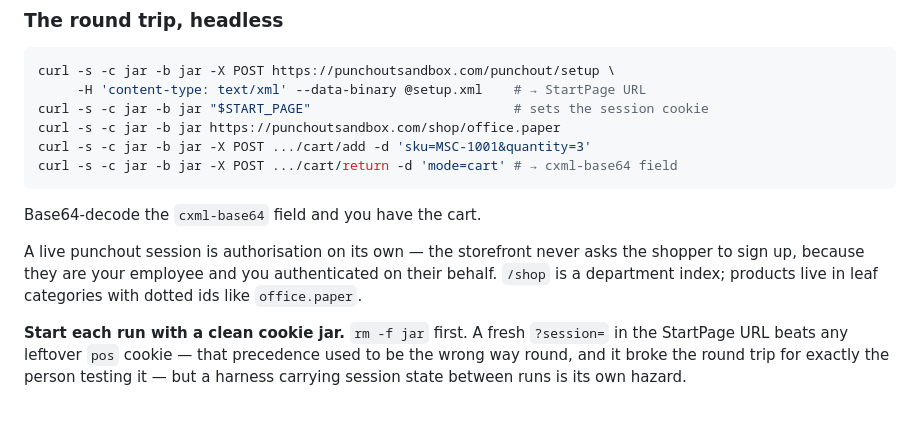
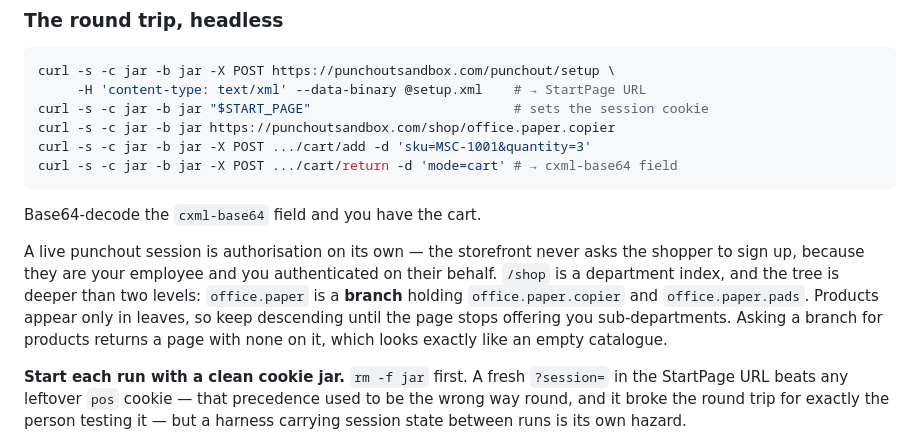
Before and after one commit to njp970/punchoutsandbox, a Markdown page: INTEGRATING.md, the part around the change. Rendered like a GitHub page; blank space fills up the shorter version.

Commit message:
Point the round-trip example at a category that has products in it
`/shop/office.paper` is a branch, not a leaf: it holds `office.paper.copier`
and `office.paper.pads`. The headless round trip browsed it and then added
MSC-1001 anyway, so the two lines disagreed with each other — and anyone
following them saw a page with no products on it.

A branch answers 200 with a perfectly good page, so the symptom is an empty
cart three steps later, nowhere near the cause. Say that, rather than only
correcting the id.

tests/qa_live.py already walked the tree instead of assuming its depth, and
checks that a department bottoming out with neither products nor children is
a failure. The suite knew; only the page a human reads was wrong.

Co-Authored-By: Claude Opus 5 <noreply@anthropic.com>

````diff
--- a/INTEGRATING.md
+++ b/INTEGRATING.md
@@ -131,7 +131,7 @@ supplier willing to send you real documents.
 curl -s -c jar -b jar -X POST https://punchoutsandbox.com/punchout/setup \
      -H 'content-type: text/xml' --data-binary @setup.xml    # → StartPage URL
 curl -s -c jar -b jar "$START_PAGE"                          # sets the session cookie
-curl -s -c jar -b jar https://punchoutsandbox.com/shop/office.paper
+curl -s -c jar -b jar https://punchoutsandbox.com/shop/office.paper.copier
 curl -s -c jar -b jar -X POST .../cart/add -d 'sku=MSC-1001&quantity=3'
 curl -s -c jar -b jar -X POST .../cart/return -d 'mode=cart' # → cxml-base64 field
 ```
@@ -140,8 +140,11 @@ Base64-decode the `cxml-base64` field and you have the cart.
 
 A live punchout session is authorisation on its own — the storefront never asks
 the shopper to sign up, because they are your employee and you authenticated on
-their behalf. `/shop` is a department index; products live in leaf categories
-with dotted ids like `office.paper`.
+their behalf. `/shop` is a department index, and the tree is deeper than two
+levels: `office.paper` is a **branch** holding `office.paper.copier` and
+`office.paper.pads`. Products appear only in leaves, so keep descending until
+the page stops offering you sub-departments. Asking a branch for products
+returns a page with none on it, which looks exactly like an empty catalogue.
 
 **Start each run with a clean cookie jar.** `rm -f jar` first. A fresh
 `?session=` in the StartPage URL beats any leftover `pos` cookie — that
````
